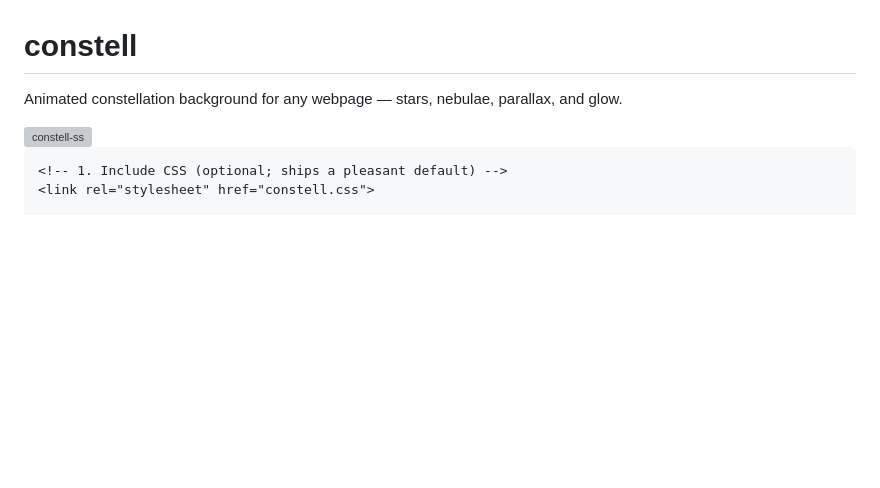
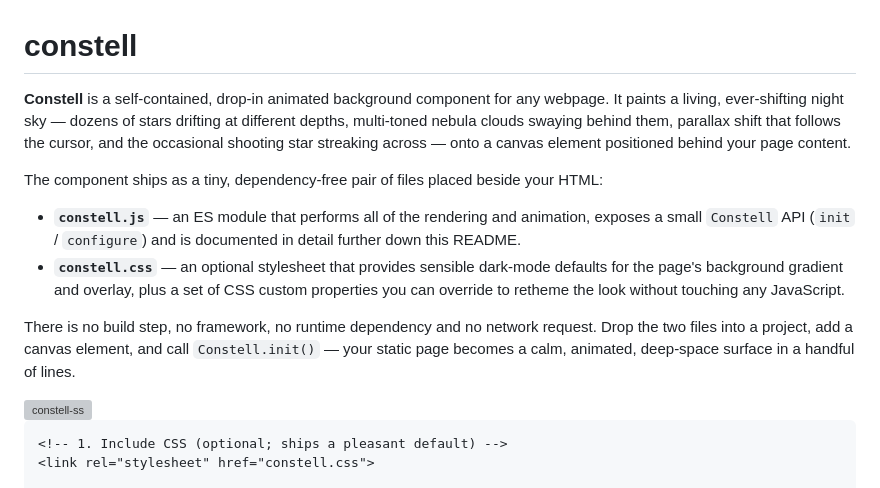
Before and after one commit to emo333/constell, a Markdown page: README.md, the part around one of its changes. Drawn GitHub-style; blank space fills up the shorter version; grey boxes are pictures that could not be loaded.

```diff
--- a/README.md
+++ b/README.md
@@ -1,6 +1,22 @@
 # constell
 
-Animated constellation background for any webpage — stars, nebulae, parallax, and glow.
+**Constell** is a self-contained, drop-in animated background component for any webpage.
+It paints a living, ever-shifting night sky — dozens of stars drifting at different depths,
+multi-toned nebula clouds swaying behind them, parallax shift that follows the cursor, and
+the occasional shooting star streaking across — onto a canvas element positioned behind
+your page content.
+
+The component ships as a tiny, dependency-free pair of files placed beside your HTML:
+
+- **`constell.js`** — an ES module that performs all of the rendering and animation, exposes a small
+  `Constell` API (`init` / `configure`) and is documented in detail further down this README.
+- **`constell.css`** — an optional stylesheet that provides sensible dark-mode defaults for the
+  page's background gradient and overlay, plus a set of CSS custom properties you can override to
+  retheme the look without touching any JavaScript.
+
+There is no build step, no framework, no runtime dependency and no network request. Drop the two
+files into a project, add a canvas element, and call `Constell.init()` — your static page becomes
+a calm, animated, deep-space surface in a handful of lines.
 
 <img width="2213" height="1182" alt="constell-ss" src="https://github.com/user-attachments/assets/c726914f-1587-4c27-b740-fa6c321642cf" />
 
```
Also changed, not shown: other parts of README.md (+94 -0 lines).
